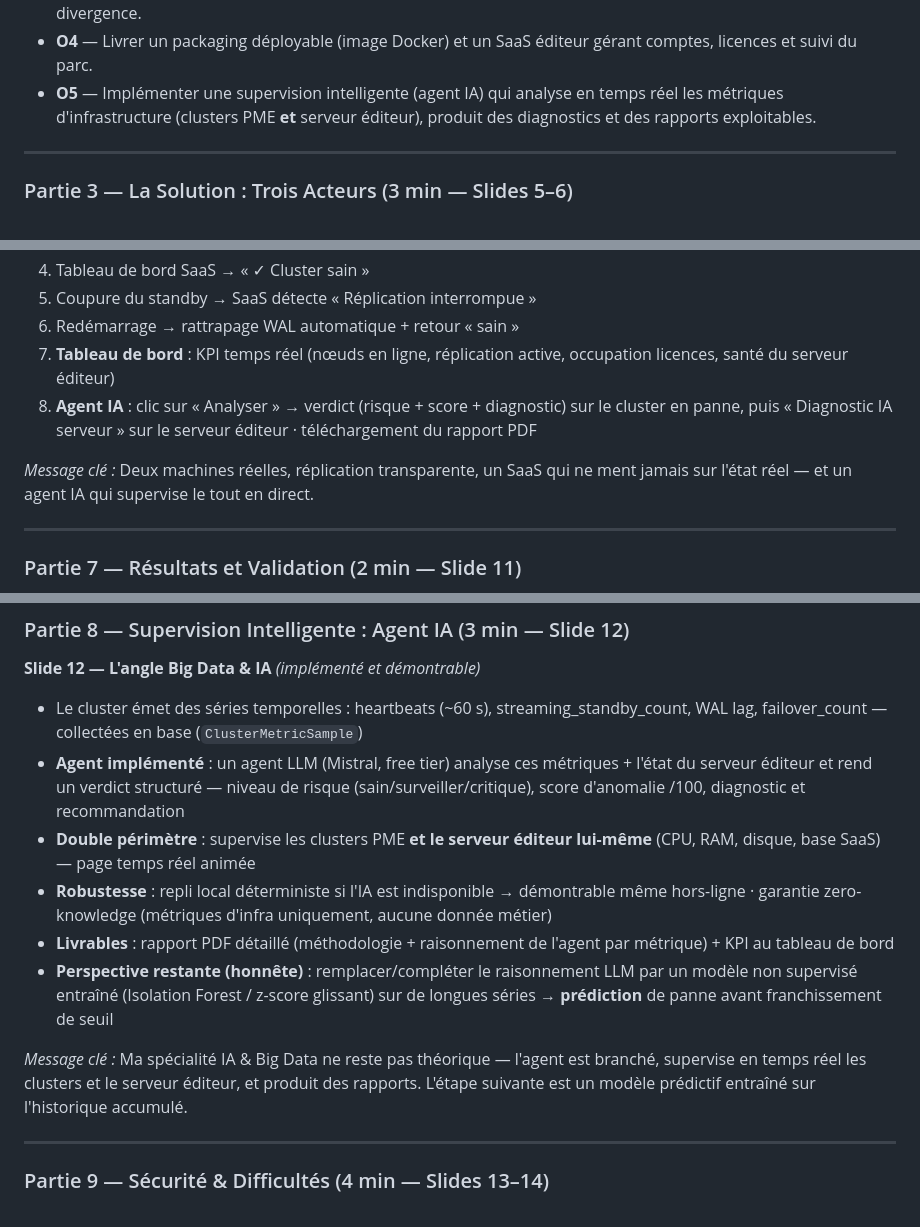
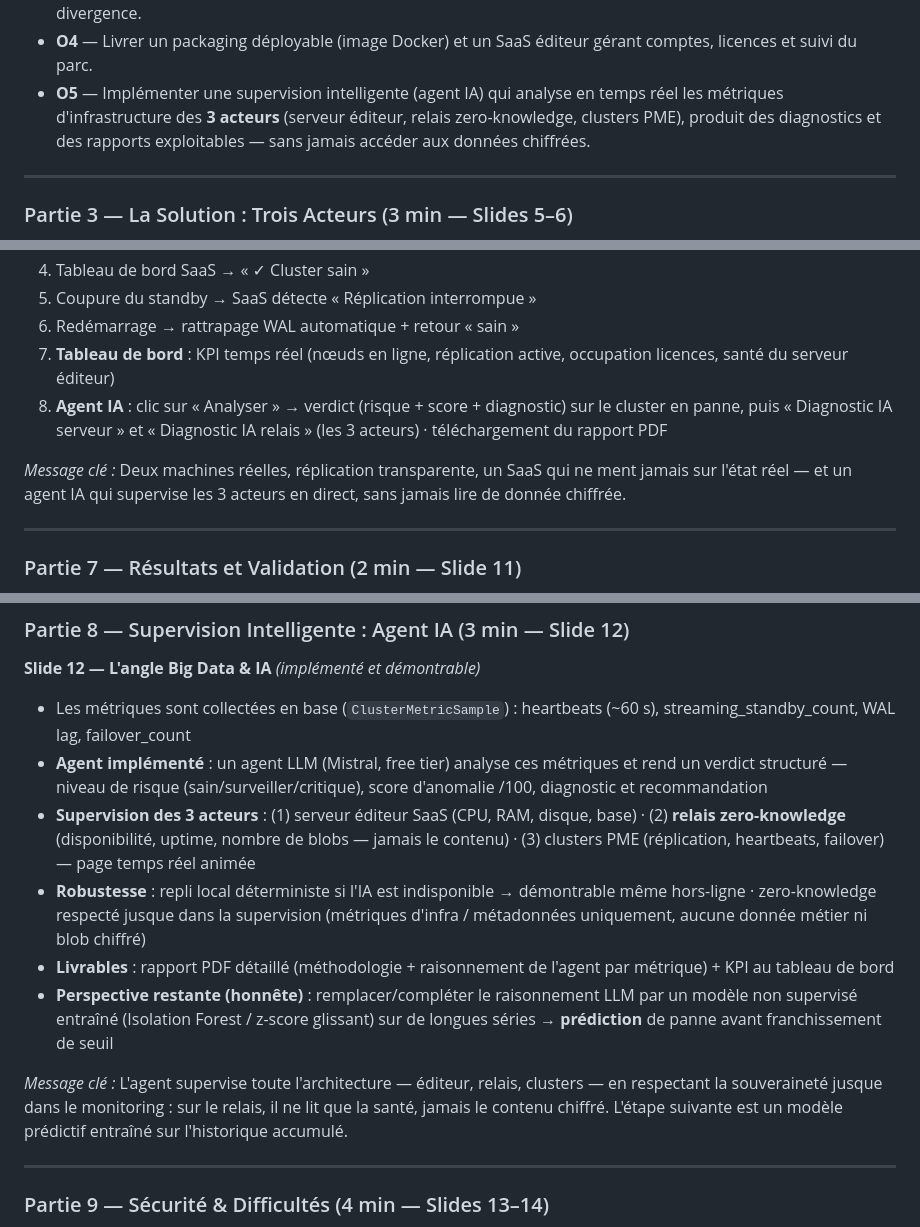
Before and after one commit to mpigajesse/saas-souverain, a Markdown page: docs/livrables_soutenance/MPIGA_Jesse_FE_Promo2026_Plan_soutenance.md, 3 parts joined by grey strips. Rendered like a GitHub page.

```diff
--- a/docs/livrables_soutenance/MPIGA_Jesse_FE_Promo2026_Plan_soutenance.md
+++ b/docs/livrables_soutenance/MPIGA_Jesse_FE_Promo2026_Plan_soutenance.md
@@ -67,7 +67,7 @@
 - **O2** — Prouver sur banc réel multi-OS la réplication PostgreSQL primaire/standby et la résilience à la panne d'un nœud.
 - **O3** — Valider la cohérence des données métier (transactions, contraintes, concurrence) répliquées sans divergence.
 - **O4** — Livrer un packaging déployable (image Docker) et un SaaS éditeur gérant comptes, licences et suivi du parc.
-- **O5** — Implémenter une supervision intelligente (agent IA) qui analyse en temps réel les métriques d'infrastructure (clusters PME **et** serveur éditeur), produit des diagnostics et des rapports exploitables.
+- **O5** — Implémenter une supervision intelligente (agent IA) qui analyse en temps réel les métriques d'infrastructure des **3 acteurs** (serveur éditeur, relais zero-knowledge, clusters PME), produit des diagnostics et des rapports exploitables — sans jamais accéder aux données chiffrées.
 
 ---
 
@@ -123,9 +123,9 @@
 5. Coupure du standby → SaaS détecte « Réplication interrompue »
 6. Redémarrage → rattrapage WAL automatique + retour « sain »
 7. **Tableau de bord** : KPI temps réel (nœuds en ligne, réplication active, occupation licences, santé du serveur éditeur)
-8. **Agent IA** : clic sur « Analyser » → verdict (risque + score + diagnostic) sur le cluster en panne, puis « Diagnostic IA serveur » sur le serveur éditeur · téléchargement du rapport PDF
+8. **Agent IA** : clic sur « Analyser » → verdict (risque + score + diagnostic) sur le cluster en panne, puis « Diagnostic IA serveur » et « Diagnostic IA relais » (les 3 acteurs) · téléchargement du rapport PDF
 
-*Message clé :* Deux machines réelles, réplication transparente, un SaaS qui ne ment jamais sur l'état réel — et un agent IA qui supervise le tout en direct.
+*Message clé :* Deux machines réelles, réplication transparente, un SaaS qui ne ment jamais sur l'état réel — et un agent IA qui supervise les 3 acteurs en direct, sans jamais lire de donnée chiffrée.
 
 ---
 
@@ -143,14 +143,14 @@
 ### Partie 8 — Supervision Intelligente : Agent IA (3 min — Slide 12)
 
 **Slide 12 — L'angle Big Data & IA** *(implémenté et démontrable)*
-- Le cluster émet des séries temporelles : heartbeats (~60 s), streaming_standby_count, WAL lag, failover_count — collectées en base (`ClusterMetricSample`)
-- **Agent implémenté** : un agent LLM (Mistral, free tier) analyse ces métriques + l'état du serveur éditeur et rend un verdict structuré — niveau de risque (sain/surveiller/critique), score d'anomalie /100, diagnostic et recommandation
-- **Double périmètre** : supervise les clusters PME **et le serveur éditeur lui-même** (CPU, RAM, disque, base SaaS) — page temps réel animée
-- **Robustesse** : repli local déterministe si l'IA est indisponible → démontrable même hors-ligne · garantie zero-knowledge (métriques d'infra uniquement, aucune donnée métier)
+- Les métriques sont collectées en base (`ClusterMetricSample`) : heartbeats (~60 s), streaming_standby_count, WAL lag, failover_count
+- **Agent implémenté** : un agent LLM (Mistral, free tier) analyse ces métriques et rend un verdict structuré — niveau de risque (sain/surveiller/critique), score d'anomalie /100, diagnostic et recommandation
+- **Supervision des 3 acteurs** : (1) serveur éditeur SaaS (CPU, RAM, disque, base) · (2) **relais zero-knowledge** (disponibilité, uptime, nombre de blobs — jamais le contenu) · (3) clusters PME (réplication, heartbeats, failover) — page temps réel animée
+- **Robustesse** : repli local déterministe si l'IA est indisponible → démontrable même hors-ligne · zero-knowledge respecté jusque dans la supervision (métriques d'infra / métadonnées uniquement, aucune donnée métier ni blob chiffré)
 - **Livrables** : rapport PDF détaillé (méthodologie + raisonnement de l'agent par métrique) + KPI au tableau de bord
 - **Perspective restante (honnête)** : remplacer/compléter le raisonnement LLM par un modèle non supervisé entraîné (Isolation Forest / z-score glissant) sur de longues séries → **prédiction** de panne avant franchissement de seuil
 
-*Message clé :* Ma spécialité IA & Big Data ne reste pas théorique — l'agent est branché, supervise en temps réel les clusters et le serveur éditeur, et produit des rapports. L'étape suivante est un modèle prédictif entraîné sur l'historique accumulé.
+*Message clé :* L'agent supervise toute l'architecture — éditeur, relais, clusters — en respectant la souveraineté jusque dans le monitoring : sur le relais, il ne lit que la santé, jamais le contenu chiffré. L'étape suivante est un modèle prédictif entraîné sur l'historique accumulé.
 
 ---
 
```
Also changed, not shown: other parts of docs/livrables_soutenance/MPIGA_Jesse_FE_Promo2026_Plan_soutenance.md (+1 -0 lines), docs/livrables_soutenance/MPIGA_Jesse_FE_Promo2026_Soutenance_slides_CLAIR.md (+28 -23 lines).
